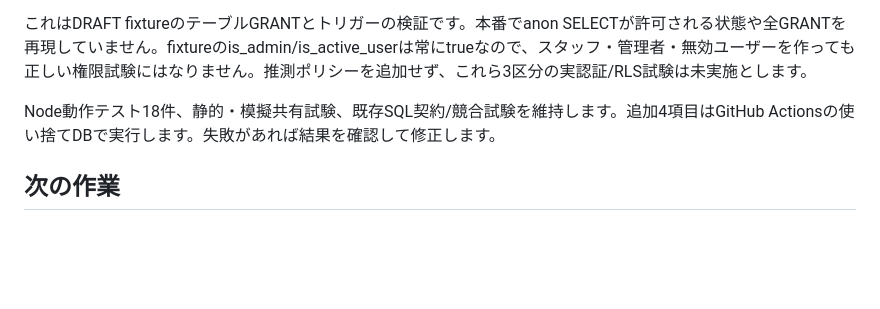
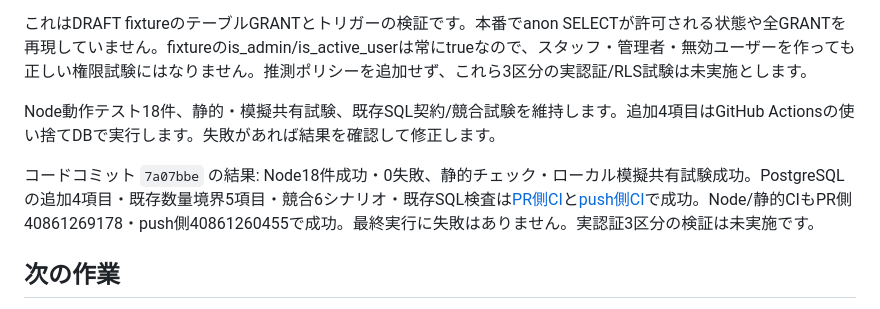
Before and after one commit to oumeclinicalengineering-ai/akaden-management, a Markdown page: VER6-RLS-GRANT-COMPARISON.md, the part around the change. Drawn GitHub-style; blank space fills up the shorter version.

Commit message:
Record successful isolated privilege check results

```diff
--- a/VER6-RLS-GRANT-COMPARISON.md
+++ b/VER6-RLS-GRANT-COMPARISON.md
@@ -31,6 +31,8 @@
 
 Node動作テスト18件、静的・模擬共有試験、既存SQL契約/競合試験を維持します。追加4項目はGitHub Actionsの使い捨てDBで実行します。失敗があれば結果を確認して修正します。
 
+コードコミット `7a07bbe` の結果: Node18件成功・0失敗、静的チェック・ローカル模擬共有試験成功。PostgreSQLの追加4項目・既存数量境界5項目・競合6シナリオ・既存SQL検査は[PR側CI](https://github.com/oumeclinicalengineering-ai/akaden-management/actions/runs/40861269182)と[push側CI](https://github.com/oumeclinicalengineering-ai/akaden-management/actions/runs/40861260541)で成功。Node/静的CIもPR側40861269178・push側40861260455で成功。最終実行に失敗はありません。実認証3区分の検証は未実施です。
+
 ## 次の作業
 
 レビュー済み完全定義が揃えば、PR #3のローカルAuth起動・秘密ログ抑制・削除を再利用し、実JWTでスタッフ/管理者/無効利用者と業務RPCを確認します。それまでは本番への接続・SQL適用やローカル権限の推測再現をしません。PR #4はDraftを維持します。
```
